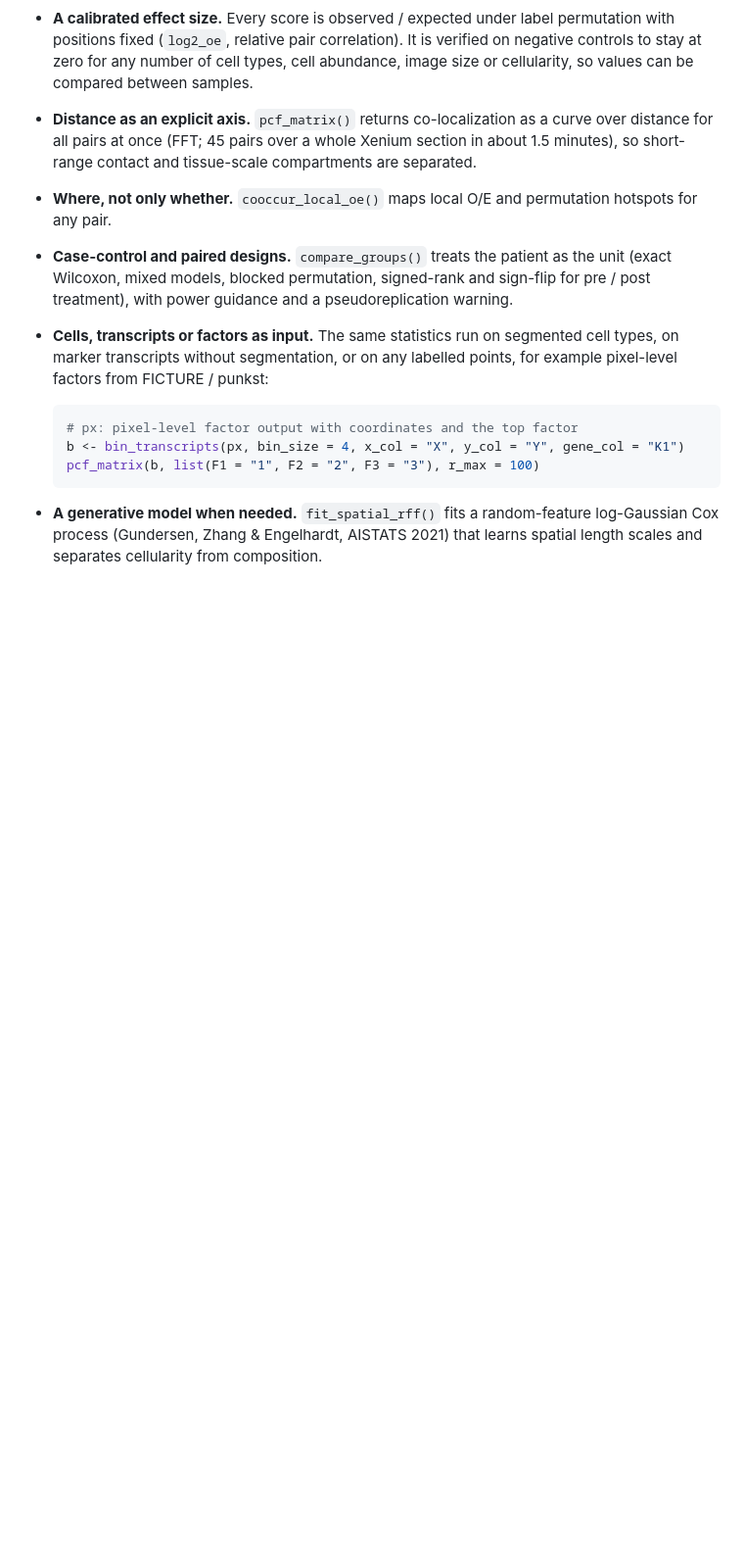
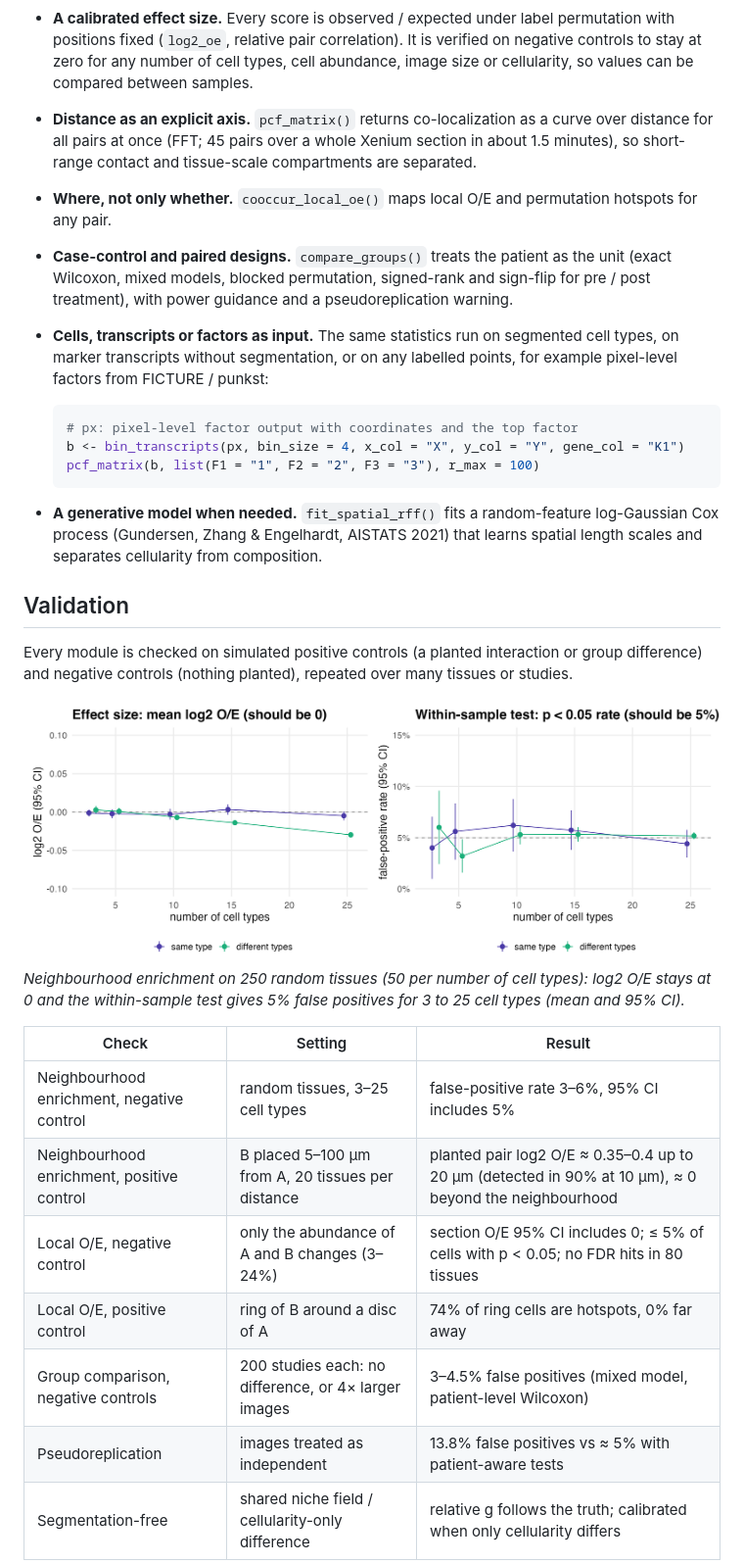
Before and after one commit to juninamo/spatialCooccur, a Markdown page: README.md, the part around the change printed below. Shown: that part at 98% size. GitHub-like rendering; pictures changed too: man/figures/validation_calibration.png (added); blank space fills up the shorter version.

```diff
--- a/README.md
+++ b/README.md
@@ -123,3 +123,25 @@ What spatialCooccur adds:
   AISTATS 2021) that learns spatial length scales and separates cellularity
   from composition.
 
+## Validation
+
+Every module is checked on simulated positive controls (a planted
+interaction or group difference) and negative controls (nothing planted),
+repeated over many tissues or studies.
+
+<img src="man/figures/validation_calibration.png" width="100%" />
+
+*Neighbourhood enrichment on 250 random tissues (50 per number of cell
+types): log2 O/E stays at 0 and the within-sample test gives 5% false
+positives for 3 to 25 cell types (mean and 95% CI).*
+
+| Check | Setting | Result |
+|---|---|---|
+| Neighbourhood enrichment, negative control | random tissues, 3–25 cell types | false-positive rate 3–6%, 95% CI includes 5% |
+| Neighbourhood enrichment, positive control | B placed 5–100 µm from A, 20 tissues per distance | planted pair log2 O/E ≈ 0.35–0.4 up to 20 µm (detected in 90% at 10 µm), ≈ 0 beyond the neighbourhood |
+| Local O/E, negative control | only the abundance of A and B changes (3–24%) | section O/E 95% CI includes 0; ≤ 5% of cells with p < 0.05; no FDR hits in 80 tissues |
+| Local O/E, positive control | ring of B around a disc of A | 74% of ring cells are hotspots, 0% far away |
+| Group comparison, negative controls | 200 studies each: no difference, or 4× larger images | 3–4.5% false positives (mixed model, patient-level Wilcoxon) |
+| Pseudoreplication | images treated as independent | 13.8% false positives vs ≈ 5% with patient-aware tests |
+| Segmentation-free | shared niche field / cellularity-only difference | relative g follows the truth; calibrated when only cellularity differs |
+
```
Also changed, not shown: other parts of README.md (+11 -0 lines), 1 other file.
